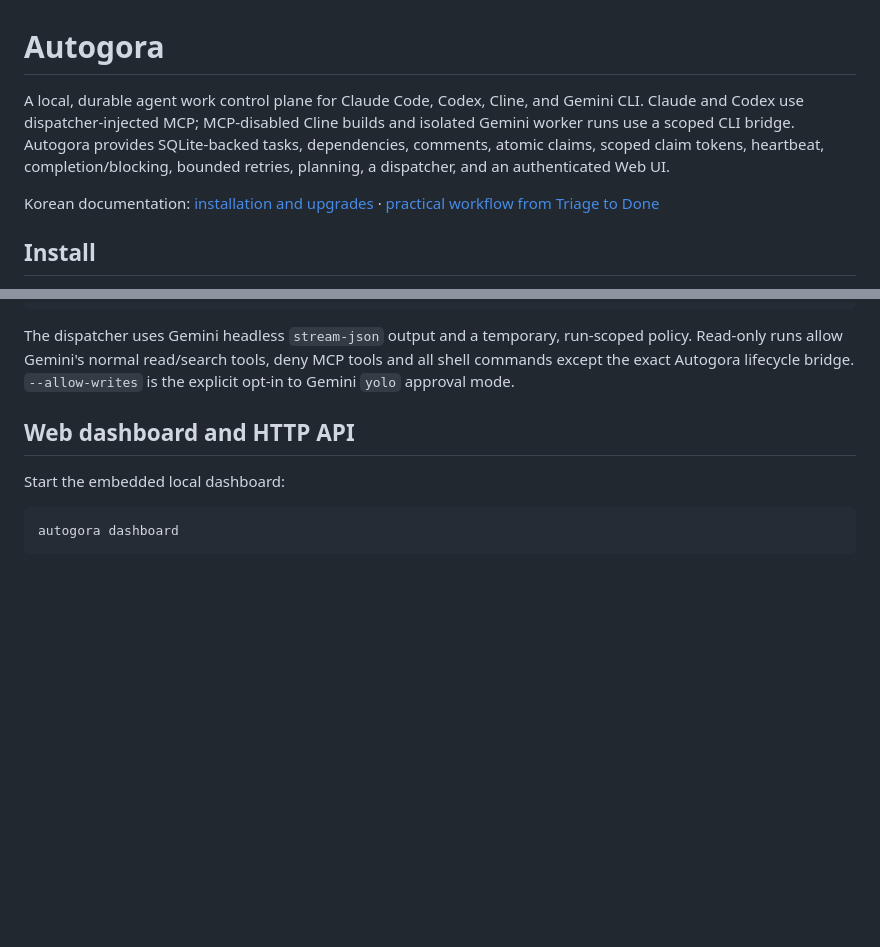
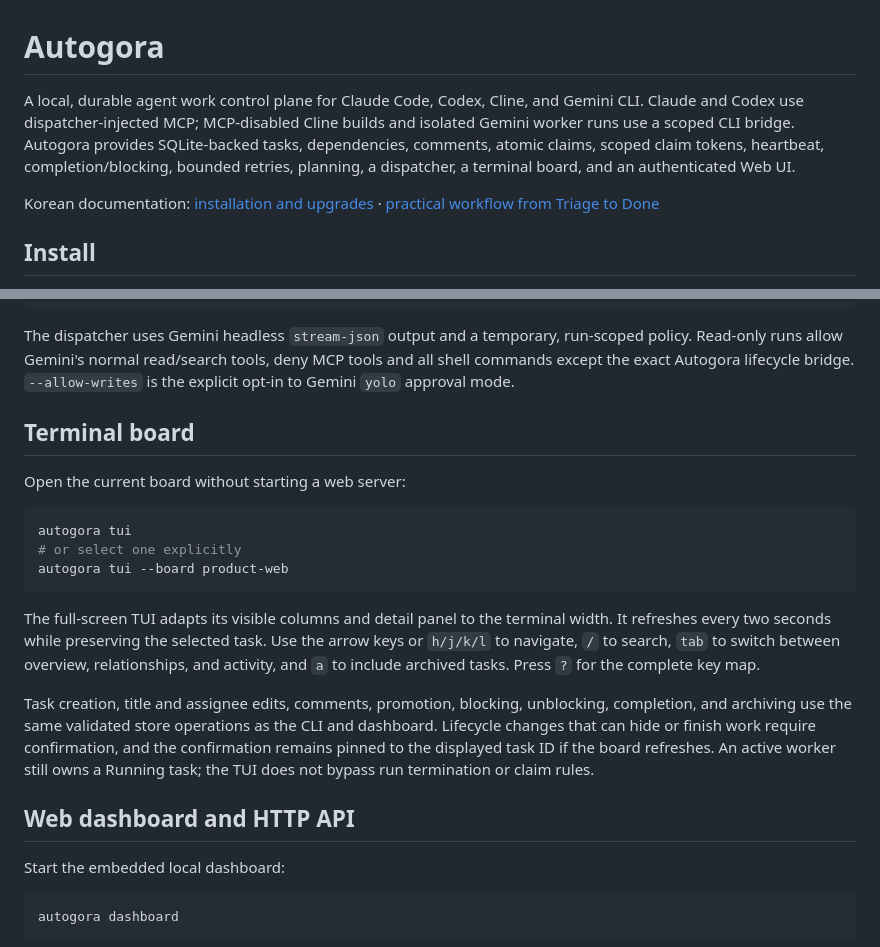
Before and after one commit to nn1a/autogora, a Markdown page: README.md, 2 parts joined by grey strips. Drawn GitHub-style; blank space fills up the shorter version.

Commit message:
Document terminal board workflows

````diff
--- a/README.md
+++ b/README.md
@@ -1,6 +1,6 @@
 # Autogora
 
-A local, durable agent work control plane for Claude Code, Codex, Cline, and Gemini CLI. Claude and Codex use dispatcher-injected MCP; MCP-disabled Cline builds and isolated Gemini worker runs use a scoped CLI bridge. Autogora provides SQLite-backed tasks, dependencies, comments, atomic claims, scoped claim tokens, heartbeat, completion/blocking, bounded retries, planning, a dispatcher, and an authenticated Web UI.
+A local, durable agent work control plane for Claude Code, Codex, Cline, and Gemini CLI. Claude and Codex use dispatcher-injected MCP; MCP-disabled Cline builds and isolated Gemini worker runs use a scoped CLI bridge. Autogora provides SQLite-backed tasks, dependencies, comments, atomic claims, scoped claim tokens, heartbeat, completion/blocking, bounded retries, planning, a dispatcher, a terminal board, and an authenticated Web UI.
 
 Korean documentation: [installation and upgrades](docs/INSTALL_KO.md) · [practical workflow from Triage to Done](docs/WORKFLOW_KO.md)
 
@@ -154,6 +154,29 @@ The dispatcher uses Gemini headless `stream-json` output and a temporary,
 run-scoped policy. Read-only runs allow Gemini's normal read/search tools, deny
 MCP tools and all shell commands except the exact Autogora lifecycle bridge.
 `--allow-writes` is the explicit opt-in to Gemini `yolo` approval mode.
+
+## Terminal board
+
+Open the current board without starting a web server:
+
+```bash
+autogora tui
+# or select one explicitly
+autogora tui --board product-web
+```
+
+The full-screen TUI adapts its visible columns and detail panel to the terminal
+width. It refreshes every two seconds while preserving the selected task.
+Use the arrow keys or `h/j/k/l` to navigate, `/` to search, `tab` to switch
+between overview, relationships, and activity, and `a` to include archived
+tasks. Press `?` for the complete key map.
+
+Task creation, title and assignee edits, comments, promotion, blocking,
+unblocking, completion, and archiving use the same validated store operations
+as the CLI and dashboard. Lifecycle changes that can hide or finish work require
+confirmation, and the confirmation remains pinned to the displayed task ID if
+the board refreshes. An active worker still owns a Running task; the TUI does
+not bypass run termination or claim rules.
 
 ## Web dashboard and HTTP API
 
````
Also changed, not shown: docs/INSTALL_KO.md (+9 -1 lines), docs/WORKFLOW_KO.md (+24 -3 lines).
